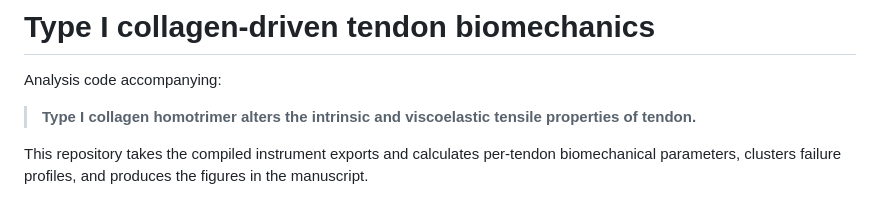
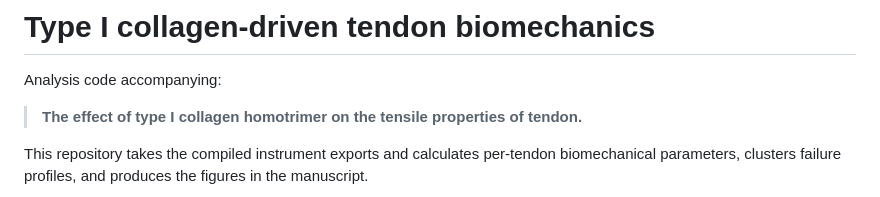
Before and after one commit to CBFLivUni/CollagenBiomechanics, a Markdown page: README.md, the part around the change. Drawn GitHub-style.

```diff
--- a/README.md
+++ b/README.md
@@ -4,7 +4,7 @@
 
 Analysis code accompanying:
 
-> **Type I collagen homotrimer alters the intrinsic and viscoelastic tensile properties of tendon.**
+> **The effect of type I collagen homotrimer on the tensile properties of tendon.**
 
 This repository takes the compiled instrument exports and calculates per-tendon biomechanical parameters, clusters failure profiles, and produces the figures in the manuscript.
 
```
